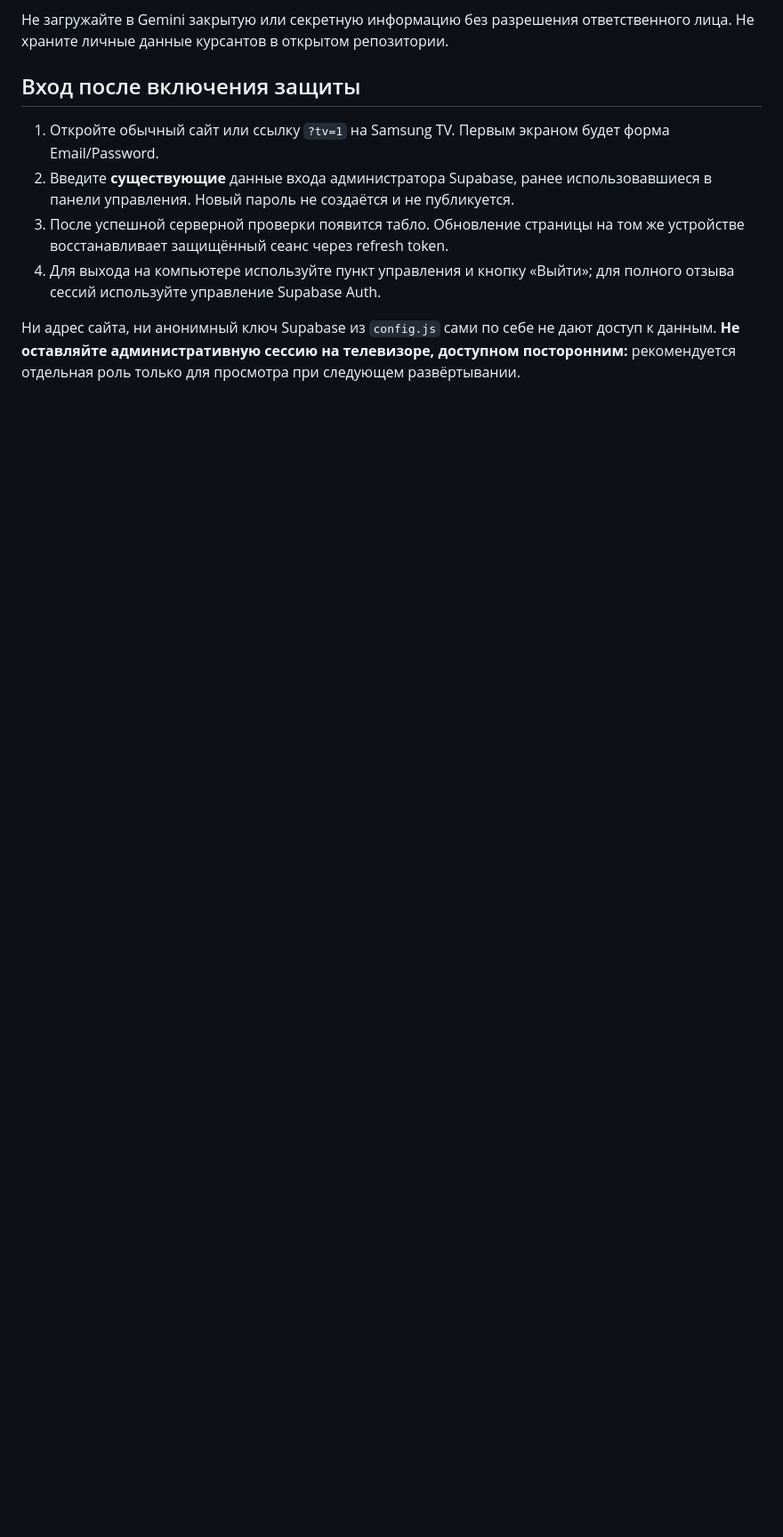
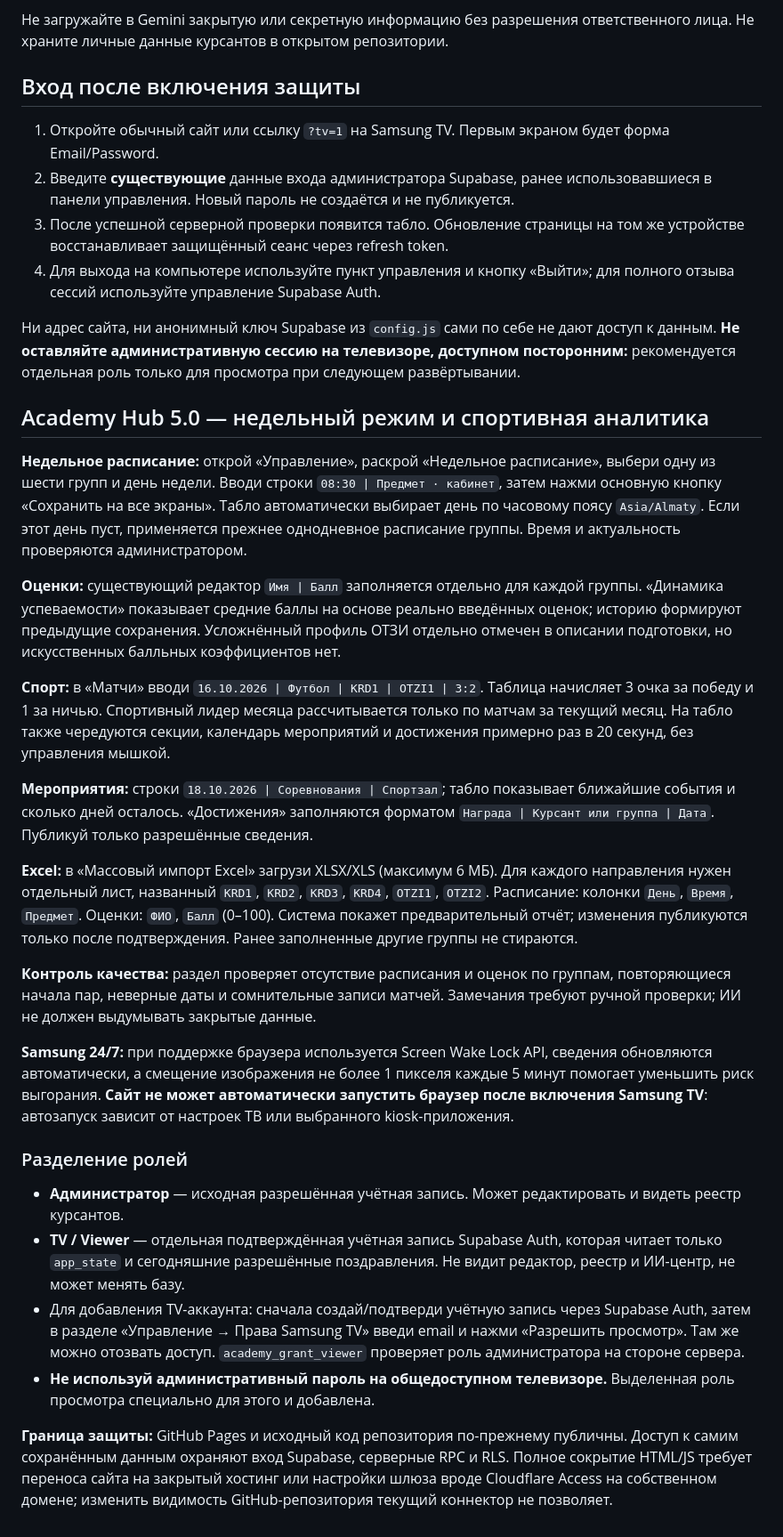
Before and after one commit to otzi2026451-source/academy-hub, a Markdown page: README.md, the part around the change. Shown at 89% size. Drawn GitHub-style; blank space fills up the shorter version.

Commit message:
Document Academy 5.0 weekly timetable, sports, analytics, XLSX import, and viewer-only TV access

```diff
--- a/README.md
+++ b/README.md
@@ -63,3 +63,29 @@
 4. Для выхода на компьютере используйте пункт управления и кнопку «Выйти»; для полного отзыва сессий используйте управление Supabase Auth.
 
 Ни адрес сайта, ни анонимный ключ Supabase из `config.js` сами по себе не дают доступ к данным. **Не оставляйте административную сессию на телевизоре, доступном посторонним:** рекомендуется отдельная роль только для просмотра при следующем развёртывании.
+
+
+## Academy Hub 5.0 — недельный режим и спортивная аналитика
+
+**Недельное расписание:** открой «Управление», раскрой «Недельное расписание», выбери одну из шести групп и день недели. Вводи строки `08:30 | Предмет · кабинет`, затем нажми основную кнопку «Сохранить на все экраны». Табло автоматически выбирает день по часовому поясу `Asia/Almaty`. Если этот день пуст, применяется прежнее однодневное расписание группы. Время и актуальность проверяются администратором.
+
+**Оценки:** существующий редактор `Имя | Балл` заполняется отдельно для каждой группы. «Динамика успеваемости» показывает средние баллы на основе реально введённых оценок; историю формируют предыдущие сохранения. Усложнённый профиль ОТЗИ отдельно отмечен в описании подготовки, но искусственных балльных коэффициентов нет.
+
+**Спорт:** в «Матчи» вводи `16.10.2026 | Футбол | KRD1 | OTZI1 | 3:2`. Таблица начисляет 3 очка за победу и 1 за ничью. Спортивный лидер месяца рассчитывается только по матчам за текущий месяц. На табло также чередуются секции, календарь мероприятий и достижения примерно раз в 20 секунд, без управления мышкой.
+
+**Мероприятия:** строки `18.10.2026 | Соревнования | Спортзал`; табло показывает ближайшие события и сколько дней осталось. «Достижения» заполняются форматом `Награда | Курсант или группа | Дата`. Публикуй только разрешённые сведения.
+
+**Excel:** в «Массовый импорт Excel» загрузи XLSX/XLS (максимум 6 МБ). Для каждого направления нужен отдельный лист, названный `KRD1`, `KRD2`, `KRD3`, `KRD4`, `OTZI1`, `OTZI2`. Расписание: колонки `День`, `Время`, `Предмет`. Оценки: `ФИО`, `Балл` (0–100). Система покажет предварительный отчёт; изменения публикуются только после подтверждения. Ранее заполненные другие группы не стираются.
+
+**Контроль качества:** раздел проверяет отсутствие расписания и оценок по группам, повторяющиеся начала пар, неверные даты и сомнительные записи матчей. Замечания требуют ручной проверки; ИИ не должен выдумывать закрытые данные.
+
+**Samsung 24/7:** при поддержке браузера используется Screen Wake Lock API, сведения обновляются автоматически, а смещение изображения не более 1 пикселя каждые 5 минут помогает уменьшить риск выгорания. **Сайт не может автоматически запустить браузер после включения Samsung TV**: автозапуск зависит от настроек ТВ или выбранного kiosk-приложения.
+
+### Разделение ролей
+
+- **Администратор** — исходная разрешённая учётная запись. Может редактировать и видеть реестр курсантов.
+- **TV / Viewer** — отдельная подтверждённая учётная запись Supabase Auth, которая читает только `app_state` и сегодняшние разрешённые поздравления. Не видит редактор, реестр и ИИ-центр, не может менять базу.
+- Для добавления TV-аккаунта: сначала создай/подтверди учётную запись через Supabase Auth, затем в разделе «Управление → Права Samsung TV» введи email и нажми «Разрешить просмотр». Там же можно отозвать доступ. `academy_grant_viewer` проверяет роль администратора на стороне сервера.
+- **Не используй административный пароль на общедоступном телевизоре.** Выделенная роль просмотра специально для этого и добавлена.
+
+**Граница защиты:** GitHub Pages и исходный код репозитория по-прежнему публичны. Доступ к самим сохранённым данным охраняют вход Supabase, серверные RPC и RLS. Полное сокрытие HTML/JS требует переноса сайта на закрытый хостинг или настройки шлюза вроде Cloudflare Access на собственном домене; изменить видимость GitHub-репозитория текущий коннектор не позволяет.
```
